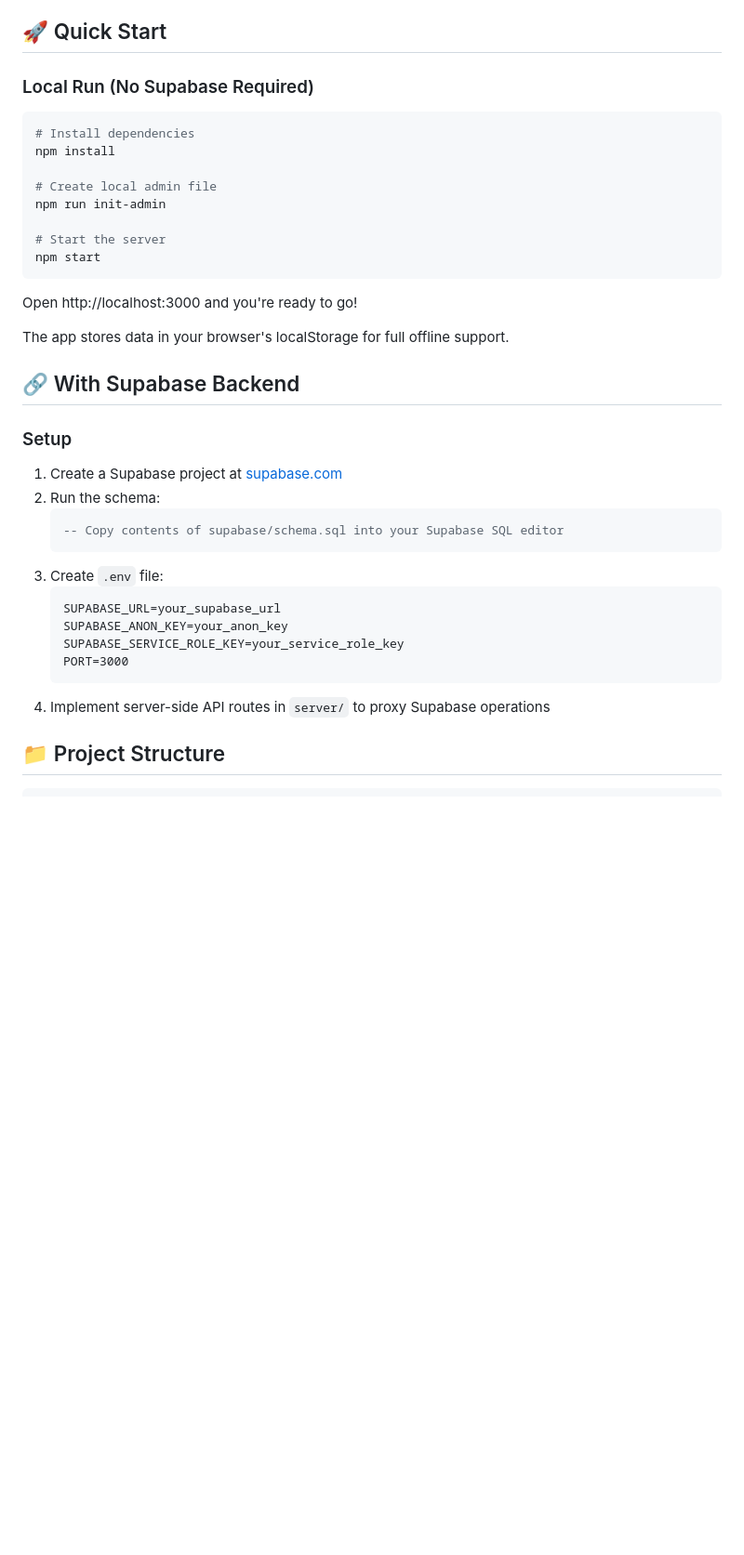
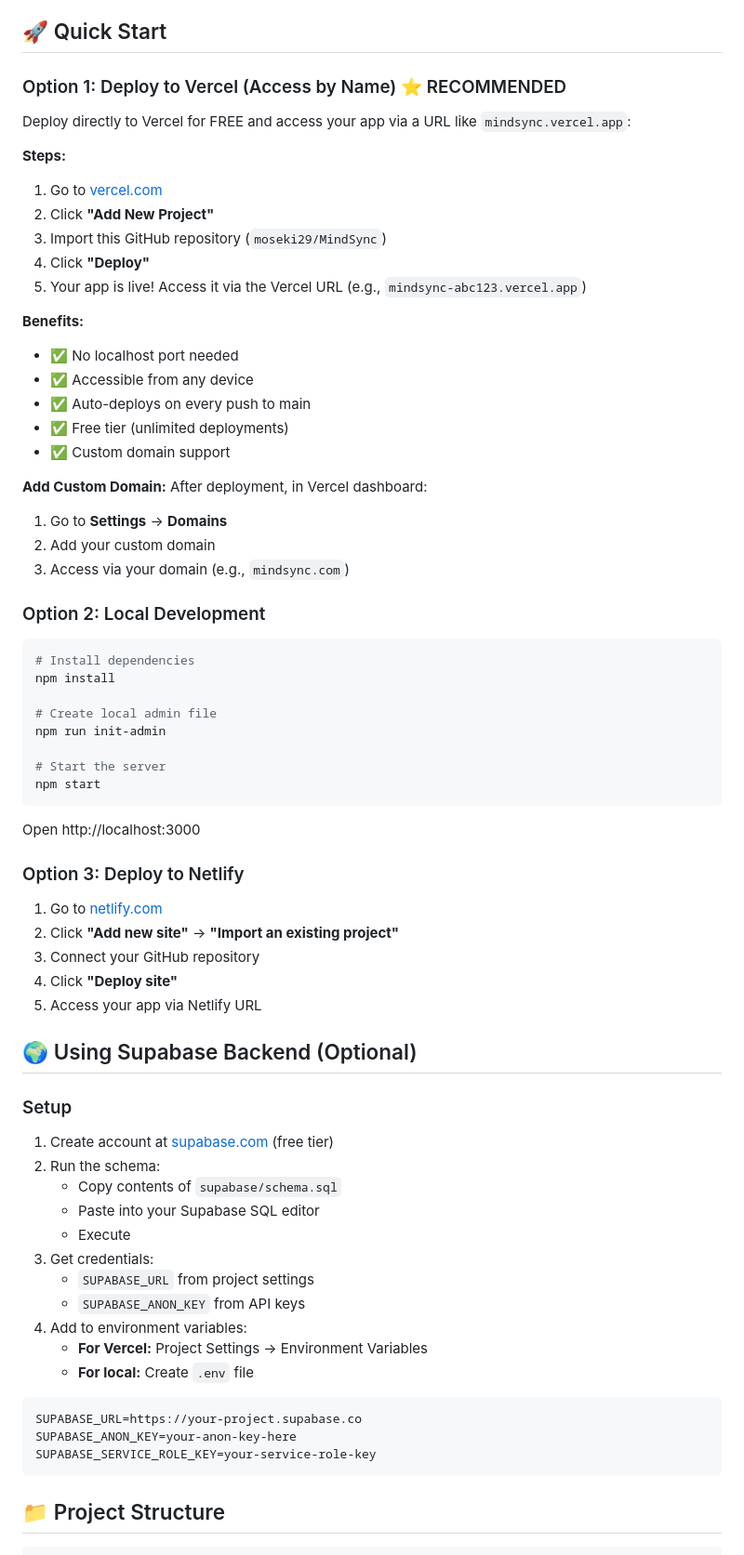
Before and after one commit to moseki29/MindSync, a Markdown page: README.md, the part around one of its changes. Shown at 93% size. GitHub-like rendering; blank space fills up the shorter version.

Commit message:
Update README with comprehensive Vercel and Netlify deployment instructions for name-based access

````diff
--- a/README.md
+++ b/README.md
@@ -26,7 +26,31 @@ MindSync combines smart study planning with mental health tracking to help you b
 
 ## 🚀 Quick Start
 
-### Local Run (No Supabase Required)
+### Option 1: Deploy to Vercel (Access by Name) ⭐ RECOMMENDED
+
+Deploy directly to Vercel for FREE and access your app via a URL like `mindsync.vercel.app`:
+
+**Steps:**
+1. Go to [vercel.com](https://vercel.com)
+2. Click **"Add New Project"**
+3. Import this GitHub repository (`moseki29/MindSync`)
+4. Click **"Deploy"**
+5. Your app is live! Access it via the Vercel URL (e.g., `mindsync-abc123.vercel.app`)
+
+**Benefits:**
+- ✅ No localhost port needed
+- ✅ Accessible from any device
+- ✅ Auto-deploys on every push to main
+- ✅ Free tier (unlimited deployments)
+- ✅ Custom domain support
+
+**Add Custom Domain:**
+After deployment, in Vercel dashboard:
+1. Go to **Settings** → **Domains**
+2. Add your custom domain
+3. Access via your domain (e.g., `mindsync.com`)
+
+### Option 2: Local Development
 
 ```bash
 # Install dependencies
@@ -39,27 +63,36 @@ npm run init-admin
 npm start
 ```
 
-Open http://localhost:3000 and you're ready to go!
+Open http://localhost:3000
 
-The app stores data in your browser's localStorage for full offline support.
+### Option 3: Deploy to Netlify
 
-## 🔗 With Supabase Backend
+1. Go to [netlify.com](https://netlify.com)
+2. Click **"Add new site"** → **"Import an existing project"**
+3. Connect your GitHub repository
+4. Click **"Deploy site"**
+5. Access your app via Netlify URL
+
+## 🌍 Using Supabase Backend (Optional)
 
 ### Setup
+1. Create account at [supabase.com](https://supabase.com) (free tier)
+2. Run the schema:
+   - Copy contents of `supabase/schema.sql`
+   - Paste into your Supabase SQL editor
+   - Execute
+3. Get credentials:
+   - `SUPABASE_URL` from project settings
+   - `SUPABASE_ANON_KEY` from API keys
+4. Add to environment variables:
+   - **For Vercel:** Project Settings → Environment Variables
+   - **For local:** Create `.env` file
 
-1. Create a Supabase project at [supabase.com](https://supabase.com)
-2. Run the schema:
-   ```sql
-   -- Copy contents of supabase/schema.sql into your Supabase SQL editor
-   ```
-3. Create `.env` file:
-   ```
-   SUPABASE_URL=your_supabase_url
-   SUPABASE_ANON_KEY=your_anon_key
-   SUPABASE_SERVICE_ROLE_KEY=your_service_role_key
-   PORT=3000
-   ```
-4. Implement server-side API routes in `server/` to proxy Supabase operations
+```env
+SUPABASE_URL=https://your-project.supabase.co
+SUPABASE_ANON_KEY=your-anon-key-here
+SUPABASE_SERVICE_ROLE_KEY=your-service-role-key
+```
 
 ## 📁 Project Structure
 
````
Also changed, not shown: other parts of README.md (+14 -5 lines).
